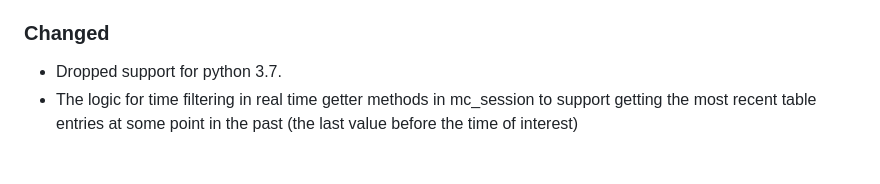
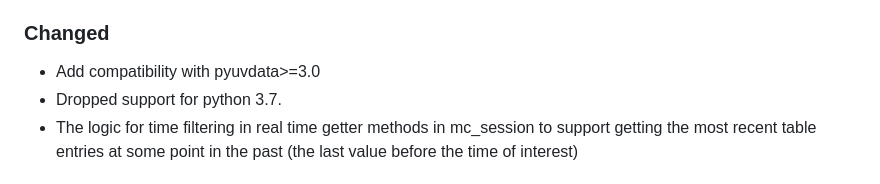
Before and after one commit to HERA-Team/hera_mc, a Markdown page: CHANGELOG.md, the part around the change. Drawn GitHub-style.

Commit message:
Add changelog update missed in last PR

```diff
--- a/CHANGELOG.md
+++ b/CHANGELOG.md
@@ -24,6 +24,7 @@ had an event related to normal observing (f-engine sync, x-engine integration st
 catcher start, stop or stop identified via a timeout).
 
 ### Changed
+- Add compatibility with pyuvdata>=3.0
 - Dropped support for python 3.7.
 - The logic for time filtering in real time getter methods in mc_session to support
 getting the most recent table entries at some point in the past (the last value before
```
